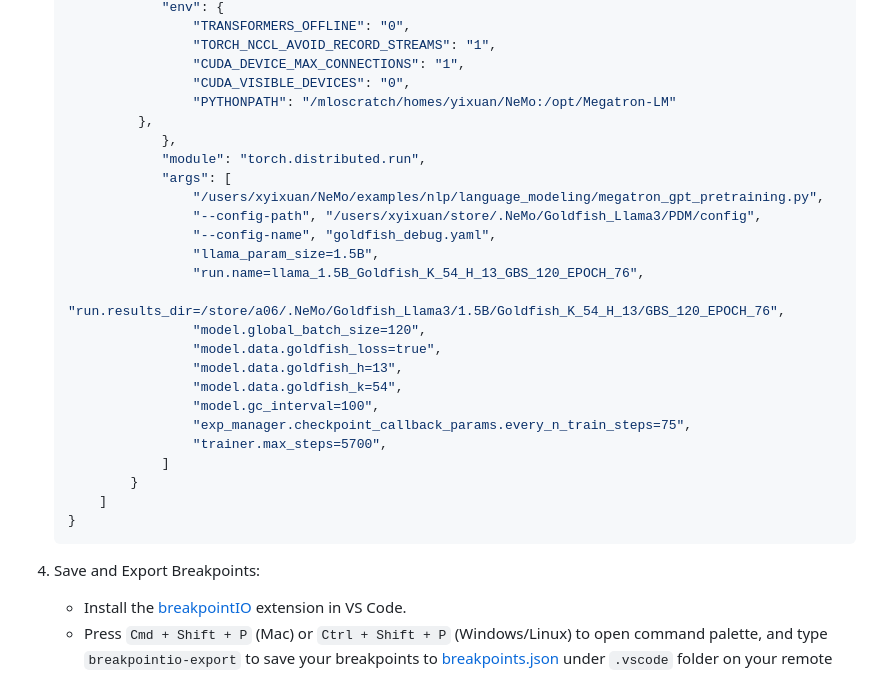
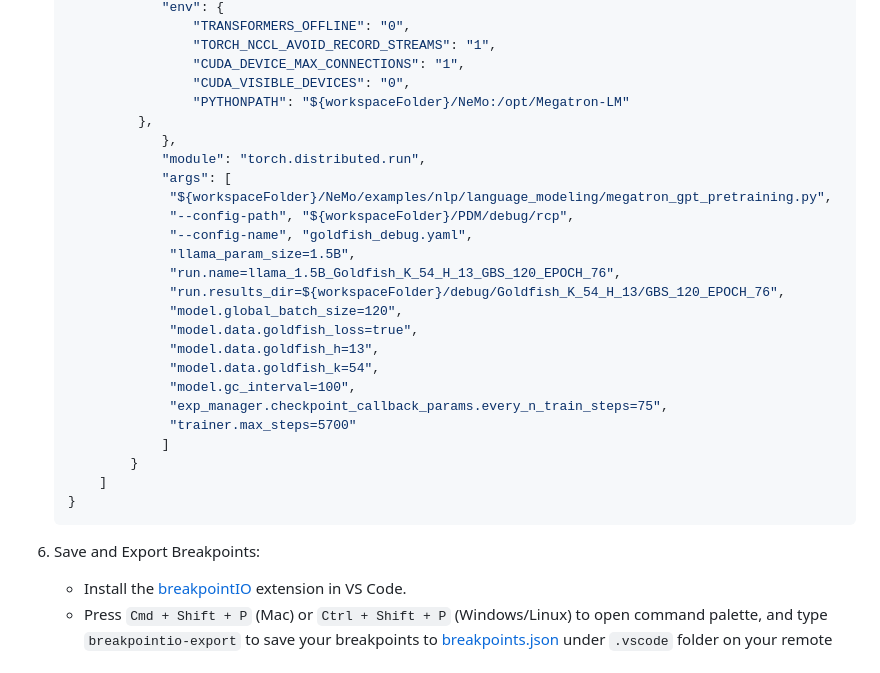
Before and after one commit to Alvorecer721/PDM, a Markdown page: instructions/todi-remote-debug.md, the part around the change printed below. Rendered like a GitHub page.

````diff
--- a/instructions/todi-remote-debug.md
+++ b/instructions/todi-remote-debug.md
@@ -33,30 +72,30 @@
                    "TORCH_NCCL_AVOID_RECORD_STREAMS": "1",
                    "CUDA_DEVICE_MAX_CONNECTIONS": "1",
                    "CUDA_VISIBLE_DEVICES": "0",
-                   "PYTHONPATH": "/mloscratch/homes/yixuan/NeMo:/opt/Megatron-LM"
+                   "PYTHONPATH": "${workspaceFolder}/NeMo:/opt/Megatron-LM"
             },
                },
                "module": "torch.distributed.run",
                "args": [
-                   "/users/xyixuan/NeMo/examples/nlp/language_modeling/megatron_gpt_pretraining.py",
-                   "--config-path", "/users/xyixuan/store/.NeMo/Goldfish_Llama3/PDM/config",
-                   "--config-name", "goldfish_debug.yaml",
-                   "llama_param_size=1.5B",
-                   "run.name=llama_1.5B_Goldfish_K_54_H_13_GBS_120_EPOCH_76",
-                   "run.results_dir=/store/a06/.NeMo/Goldfish_Llama3/1.5B/Goldfish_K_54_H_13/GBS_120_EPOCH_76",
-                   "model.global_batch_size=120",
-                   "model.data.goldfish_loss=true",
-                   "model.data.goldfish_h=13",
-                   "model.data.goldfish_k=54",
-                   "model.gc_interval=100",
-                   "exp_manager.checkpoint_callback_params.every_n_train_steps=75",
-                   "trainer.max_steps=5700",
+                "${workspaceFolder}/NeMo/examples/nlp/language_modeling/megatron_gpt_pretraining.py",
+                "--config-path", "${workspaceFolder}/PDM/debug/rcp",
+                "--config-name", "goldfish_debug.yaml",
+                "llama_param_size=1.5B",
+                "run.name=llama_1.5B_Goldfish_K_54_H_13_GBS_120_EPOCH_76",
+                "run.results_dir=${workspaceFolder}/debug/Goldfish_K_54_H_13/GBS_120_EPOCH_76",
+                "model.global_batch_size=120",
+                "model.data.goldfish_loss=true",
+                "model.data.goldfish_h=13",
+                "model.data.goldfish_k=54",
+                "model.gc_interval=100",
+                "exp_manager.checkpoint_callback_params.every_n_train_steps=75",
+                "trainer.max_steps=5700"
                ]
            }
        ]
    }
    ```
-4. Save and Export Breakpoints:
+6. Save and Export Breakpoints:
     * Install the [breakpointIO](https://github.com/redspart/breakpoint-io) extension in VS Code.
     * Press `Cmd + Shift + P` (Mac) or `Ctrl + Shift + P` (Windows/Linux) to open command palette, and type `breakpointio-export` to save your breakpoints to [breakpoints.json](../debug/rcp/breakpoints.json) under `.vscode` folder on your remote cluster.
     * To restore the breakpoints later, open the command palette again and run `breakpointio-import`.
````
Also changed, not shown: other parts of instructions/todi-remote-debug.md (+46 -7 lines), instructions/vscode-remote-debug-prompt.png (added), 3 other files.
